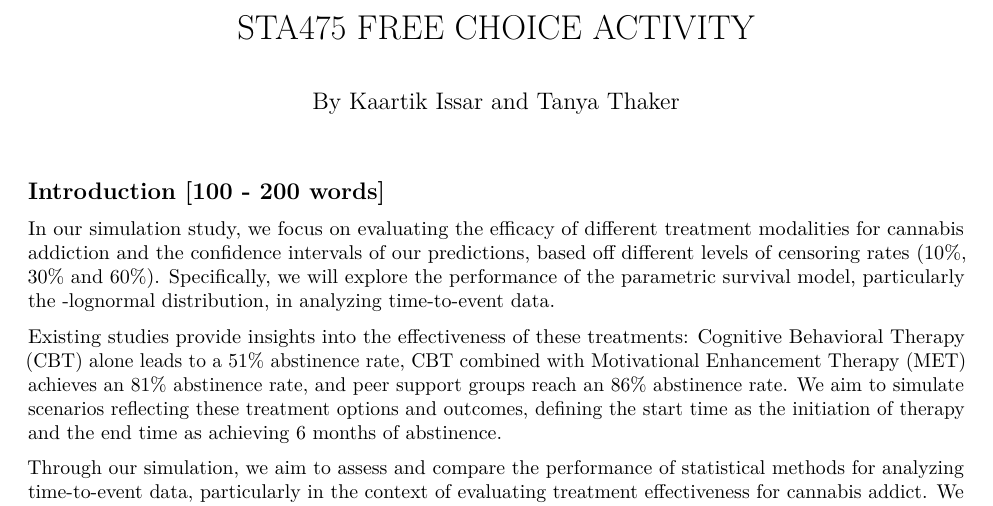
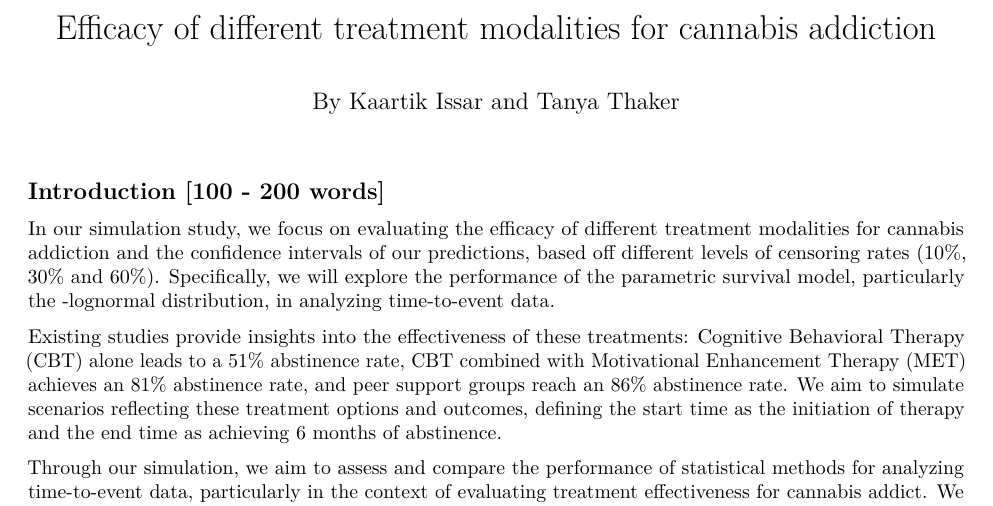
Before and after one commit to Kaartik7/Survival-Analysis, an R Markdown document (FCA_with_graphs_latest.Rmd): part of page 1 of 10, cut at the place of the change. Rendered offline with R 4.5, knitr and Pandoc, then LaTeX, with nearby package versions.

Commit message:
Update FCA_with_graphs_latest.Rmd

```diff
--- a/FCA_with_graphs_latest.Rmd
+++ b/FCA_with_graphs_latest.Rmd
@@ -1,5 +1,5 @@
 ---
-title: "STA475 FREE CHOICE ACTIVITY"
+title: "Efficacy of different treatment modalities for cannabis addiction"
 author: "By Kaartik Issar and Tanya Thaker"
 output:
   pdf_document: default
```
